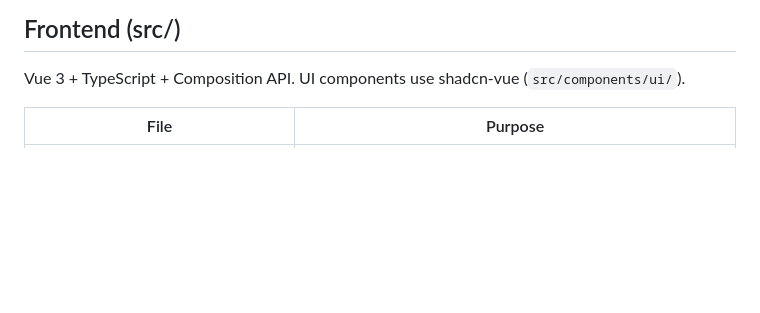
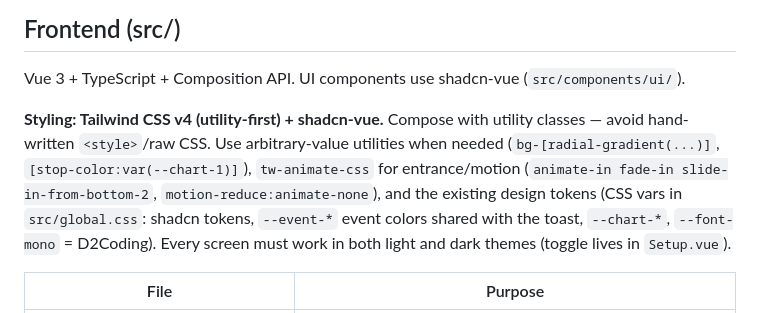
Before and after one commit to hopoduck/agent-toast, a Markdown page: CLAUDE.md, the part around the change. GitHub-like rendering; blank space fills up the shorter version.

Commit message:
docs: CLAUDE.md에 Tailwind 유틸 우선 스타일링 컨벤션 추가
Co-Authored-By: Claude <noreply@anthropic.com>

```diff
--- a/CLAUDE.md
+++ b/CLAUDE.md
@@ -114,6 +114,8 @@ src/                                # Vue 3 + TypeScript frontend (unchanged)
 
 Vue 3 + TypeScript + Composition API. UI components use shadcn-vue (`src/components/ui/`).
 
+**Styling: Tailwind CSS v4 (utility-first) + shadcn-vue.** Compose with utility classes — avoid hand-written `<style>`/raw CSS. Use arbitrary-value utilities when needed (`bg-[radial-gradient(...)]`, `[stop-color:var(--chart-1)]`), `tw-animate-css` for entrance/motion (`animate-in fade-in slide-in-from-bottom-2`, `motion-reduce:animate-none`), and the existing design tokens (CSS vars in `src/global.css`: shadcn tokens, `--event-*` event colors shared with the toast, `--chart-*`, `--font-mono` = D2Coding). Every screen must work in both light and dark themes (toggle lives in `Setup.vue`).
+
 | File                             | Purpose                                                                        |
 | -------------------------------- | ------------------------------------------------------------------------------ |
 | `App.vue`                        | Notification window shell — auto-dismiss progress bar, dynamic window height, light/dark theme; delegates card rendering to `ToastCard.vue` |
```
